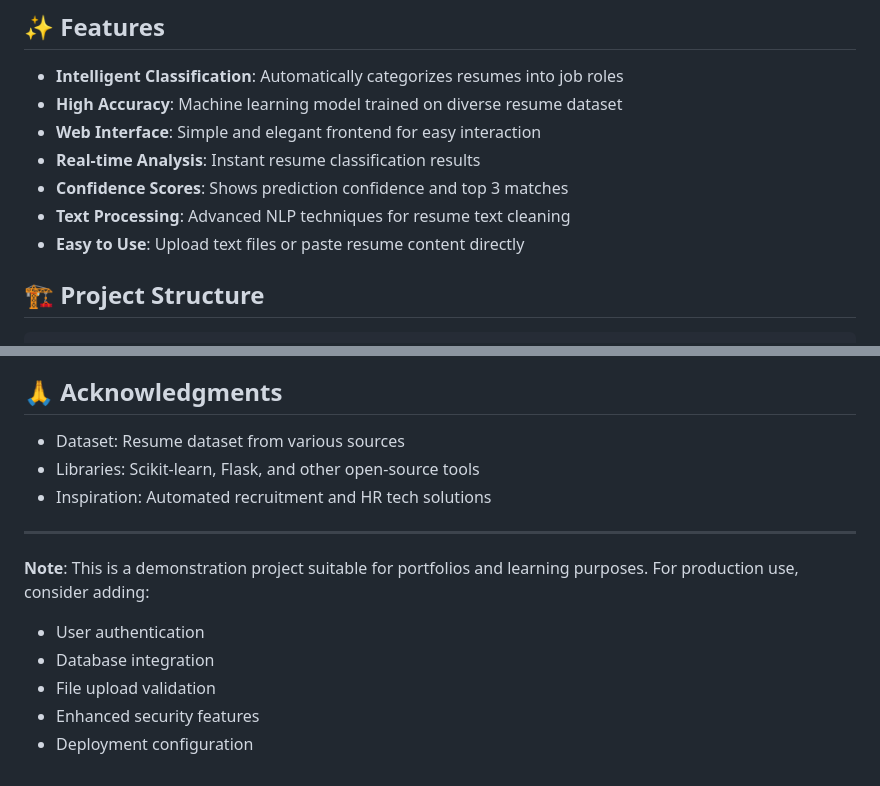
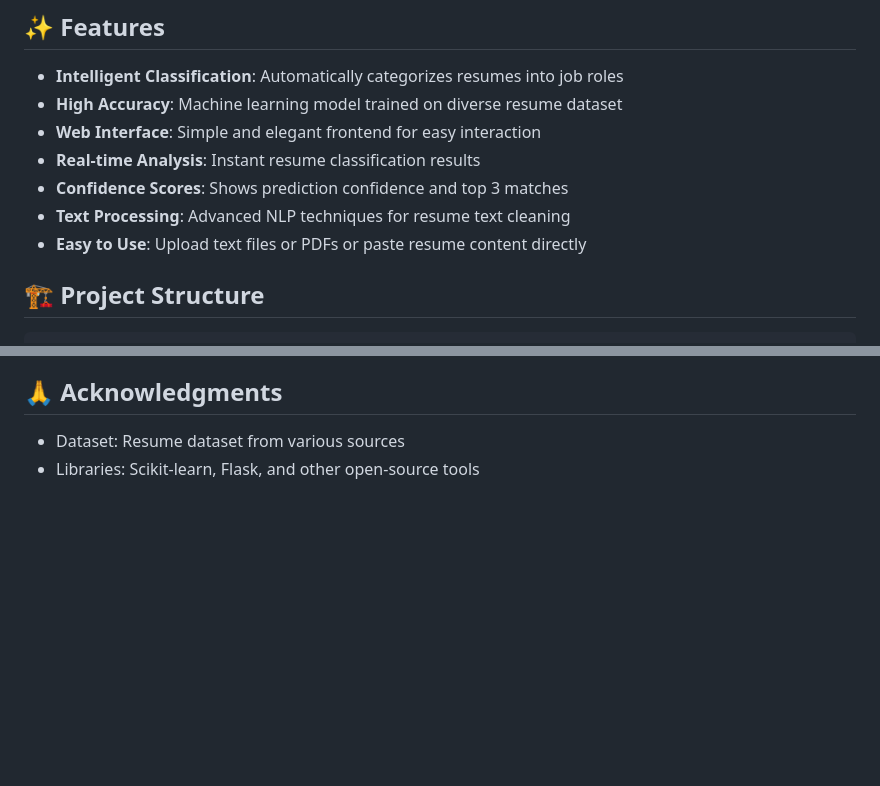
Before and after one commit to SujitChintala/Resume-Screening-System, a Markdown page: README.md, 2 parts joined by grey strips. Drawn GitHub-style; blank space fills up the shorter version.

```diff
--- a/README.md
+++ b/README.md
@@ -23,7 +23,7 @@ This project implements an end-to-end resume screening system that:
 - **Real-time Analysis**: Instant resume classification results
 - **Confidence Scores**: Shows prediction confidence and top 3 matches
 - **Text Processing**: Advanced NLP techniques for resume text cleaning
-- **Easy to Use**: Upload text files or paste resume content directly
+- **Easy to Use**: Upload text files or PDFs or paste resume content directly
 
 ## 🏗️ Project Structure
 
@@ -203,13 +203,3 @@ Created as a portfolio project to demonstrate machine learning and web developme
 
 - Dataset: Resume dataset from various sources
 - Libraries: Scikit-learn, Flask, and other open-source tools
-- Inspiration: Automated recruitment and HR tech solutions
-
----
-
-**Note**: This is a demonstration project suitable for portfolios and learning purposes. For production use, consider adding:
-- User authentication
-- Database integration
-- File upload validation
-- Enhanced security features
-- Deployment configuration
```
